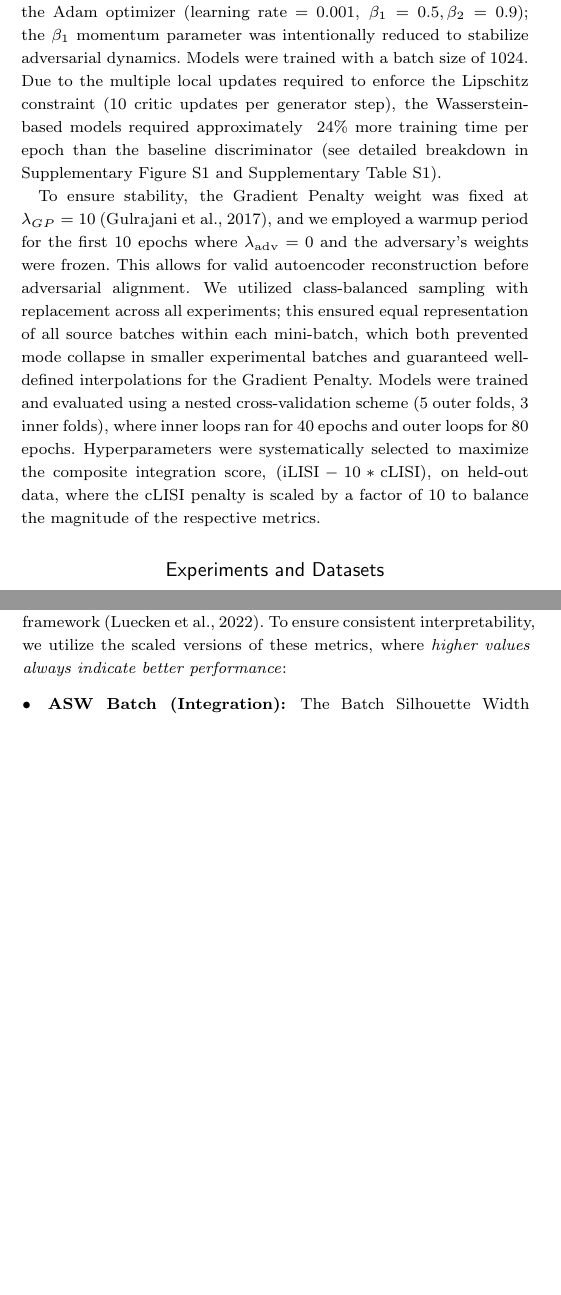
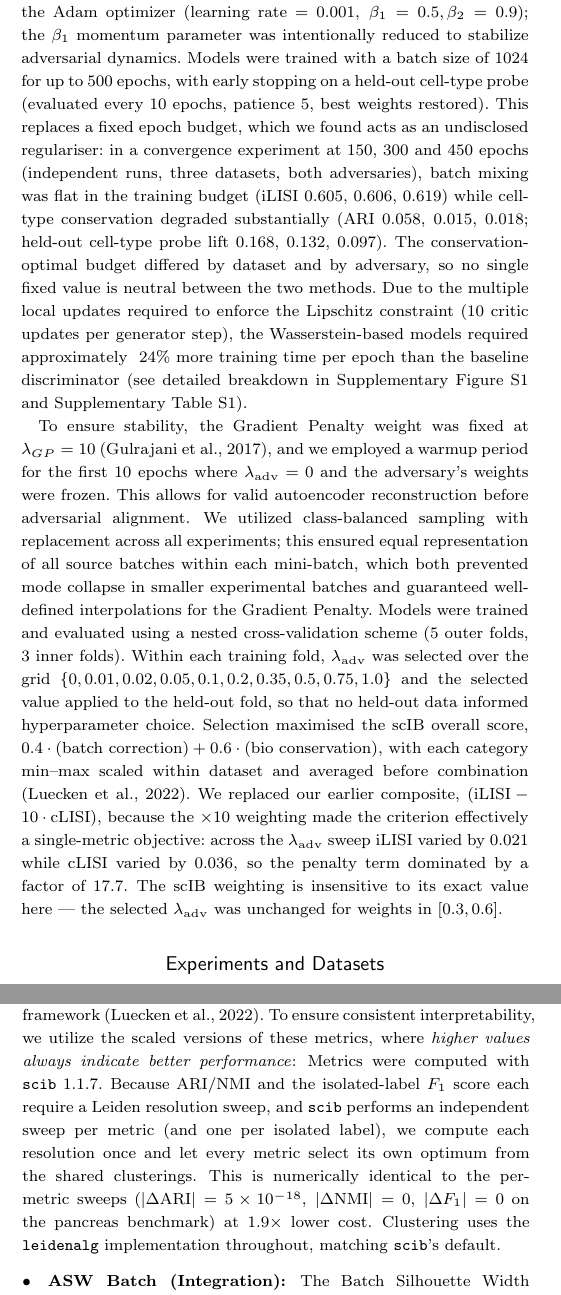
Before and after one commit to kreid415/wasserstein-critic-deconfounding, a LaTeX thesis (manuscript_tm/oup-authoring-template/oup-authoring-template.tex): two parts of the columns of pages 10 and 11 of 13, joined at a grey line, cut so that both start at the same text, the shorter picture padded with empty space. Compiled offline with pdfLaTeX; a LaTeX package or settings file that is missing is left out.

Commit message:
docs(manuscript): update Methods for the revised protocol
Three Methods changes, each backed by a measurement in this revision:

1. lambda_adv is now selected INSIDE each CV training fold over the full grid and
   applied to the held-out fold. Post-hoc selection on the reporting data inflated the
   effect by 85% (mean delta batch-probe lift -0.0595 cherry-picked vs -0.0321 at a
   pre-committed 0.2). Selection criterion replaced with the scIB overall score
   (0.4*batch + 0.6*bio); the old iLISI - 10*cLISI was effectively single-metric, since
   the x10 weight made cLISI dominate iLISI by 17.7x in swing.

2. Training budget 500 epochs with early stopping on a held-out cell-type probe. A
   convergence experiment (150/300/450, independent runs, 3 datasets x both heads) showed
   mixing flat (iLISI 0.605/0.606/0.619) while conservation degraded (ARI
   0.058/0.015/0.018, probe lift 0.168/0.132/0.097) -- a fixed budget was an undisclosed
   regulariser and its optimum differed by dataset and head.

3. Metric computation: one shared Leiden resolution sweep feeds every clustering metric
   instead of scib's per-metric (and per-isolated-label) sweeps. Verified numerically
   identical on pancreas -- |dARI| 5.2e-18, |dNMI| 0, |dF1| 0 -- at 1.9x lower cost
   (876s vs scib's 811s + 815s). leidenalg throughout, matching scib's default.

```diff
--- a/manuscript_tm/oup-authoring-template/oup-authoring-template.tex
+++ b/manuscript_tm/oup-authoring-template/oup-authoring-template.tex
@@ -375,9 +375,9 @@ Extends the NB decoder with a per-gene dropout-logit head $\pi_g$, giving a zero
 The interpretable scVI variant \citep{Svensson2020-ldvae}: the same NB likelihood as above, but with a \emph{single linear} decoder mapping the (optionally conditioned) latent directly to the per-gene parameters, trading decoder capacity for interpretable gene loadings. Evaluated conditioned and unconditioned.
 
 \subsection{Implementation, Training, and Model Selection}
-To evaluate performance across varying degrees of topological complexity and batch overlap, we utilized three standard benchmark datasets \citep{Luecken2022-fb}: \textbf{Pancreas} (9 batches), \textbf{Lung} (2 batches), and \textbf{Immune} (4 batches). All models were implemented in PyTorch and trained on a single NVIDIA RTX 4090 GPU using the Adam optimizer (learning rate = 0.001, $\beta_1=0.5, \beta_2=0.9$); the $\beta_1$ momentum parameter was intentionally reduced to stabilize adversarial dynamics. Models were trained with a batch size of 1024. Due to the multiple local updates required to enforce the Lipschitz constraint (10 critic updates per generator step), the Wasserstein-based models required approximately ~24\% more training time per epoch than the baseline discriminator (see detailed breakdown in Supplementary Figure S1 and Supplementary Table S1).
+To evaluate performance across varying degrees of topological complexity and batch overlap, we utilized three standard benchmark datasets \citep{Luecken2022-fb}: \textbf{Pancreas} (9 batches), \textbf{Lung} (2 batches), and \textbf{Immune} (4 batches). All models were implemented in PyTorch and trained on a single NVIDIA RTX 4090 GPU using the Adam optimizer (learning rate = 0.001, $\beta_1=0.5, \beta_2=0.9$); the $\beta_1$ momentum parameter was intentionally reduced to stabilize adversarial dynamics. Models were trained with a batch size of 1024 for up to 500 epochs, with early stopping on a held-out cell-type probe (evaluated every 10 epochs, patience 5, best weights restored). This replaces a fixed epoch budget, which we found acts as an undisclosed regulariser: in a convergence experiment at 150, 300 and 450 epochs (independent runs, three datasets, both adversaries), batch mixing was flat in the training budget (iLISI 0.605, 0.606, 0.619) while cell-type conservation degraded substantially (ARI 0.058, 0.015, 0.018; held-out cell-type probe lift 0.168, 0.132, 0.097). The conservation-optimal budget differed by dataset and by adversary, so no single fixed value is neutral between the two methods. Due to the multiple local updates required to enforce the Lipschitz constraint (10 critic updates per generator step), the Wasserstein-based models required approximately ~24\% more training time per epoch than the baseline discriminator (see detailed breakdown in Supplementary Figure S1 and Supplementary Table S1).
 
-To ensure stability, the Gradient Penalty weight was fixed at $\lambda_{GP}=10$ \citep{10.5555/3295222.3295327}, and we employed a warmup period for the first 10 epochs where $\lambda_{\text{adv}}=0$ and the adversary's weights were frozen. This allows for valid autoencoder reconstruction before adversarial alignment. We utilized class-balanced sampling with replacement across all experiments; this ensured equal representation of all source batches within each mini-batch, which both prevented mode collapse in smaller experimental batches and guaranteed well-defined interpolations for the Gradient Penalty. Models were trained and evaluated using a nested cross-validation scheme (5 outer folds, 3 inner folds), where inner loops ran for 40 epochs and outer loops for 80 epochs. Hyperparameters were systematically selected to maximize the composite integration score, $(\text{iLISI} - 10*\text{cLISI})$, on held-out data, where the cLISI penalty is scaled by a factor of 10 to balance the magnitude of the respective metrics.
+To ensure stability, the Gradient Penalty weight was fixed at $\lambda_{GP}=10$ \citep{10.5555/3295222.3295327}, and we employed a warmup period for the first 10 epochs where $\lambda_{\text{adv}}=0$ and the adversary's weights were frozen. This allows for valid autoencoder reconstruction before adversarial alignment. We utilized class-balanced sampling with replacement across all experiments; this ensured equal representation of all source batches within each mini-batch, which both prevented mode collapse in smaller experimental batches and guaranteed well-defined interpolations for the Gradient Penalty. Models were trained and evaluated using a nested cross-validation scheme (5 outer folds, 3 inner folds). Within each training fold, $\lambda_{\text{adv}}$ was selected over the grid $\{0, 0.01, 0.02, 0.05, 0.1, 0.2, 0.35, 0.5, 0.75, 1.0\}$ and the selected value applied to the held-out fold, so that no held-out data informed hyperparameter choice. Selection maximised the scIB overall score, $0.4 \cdot \text{(batch correction)} + 0.6 \cdot \text{(bio conservation)}$, with each category min--max scaled within dataset and averaged before combination \citep{Luecken2022-fb}. We replaced our earlier composite, $(\text{iLISI} - 10 \cdot \text{cLISI})$, because the $\times 10$ weighting made the criterion effectively a single-metric objective: across the $\lambda_{\text{adv}}$ sweep iLISI varied by 0.021 while cLISI varied by 0.036, so the penalty term dominated by a factor of 17.7. The scIB weighting is insensitive to its exact value here --- the selected $\lambda_{\text{adv}}$ was unchanged for weights in $[0.3, 0.6]$.
 
 \subsection{Experiments and Datasets}
 We conducted three targeted experiments to assess performance across varying levels of integration complexity:
@@ -438,7 +438,7 @@ To strictly quantify the trade-off between removing confounding artifacts and pr
 
 LISI metrics were calculated with a perplexity of 30 and $k=90$ nearest neighbors \citep{Korsunsky2019-kj}.
 
-\textbf{Global Metrics (Secondary).} To assess macro-scale alignment, we employ standard metrics calculated using the \texttt{scib} Python framework \citep{Luecken2022-fb}. To ensure consistent interpretability, we utilize the scaled versions of these metrics, where \textit{higher values always indicate better performance}:
+\textbf{Global Metrics (Secondary).} To assess macro-scale alignment, we employ standard metrics calculated using the \texttt{scib} Python framework \citep{Luecken2022-fb}. To ensure consistent interpretability, we utilize the scaled versions of these metrics, where \textit{higher values always indicate better performance}: Metrics were computed with \texttt{scib} 1.1.7. Because ARI/NMI and the isolated-label $F_1$ score each require a Leiden resolution sweep, and \texttt{scib} performs an independent sweep per metric (and one per isolated label), we compute each resolution once and let every metric select its own optimum from the shared clusterings. This is numerically identical to the per-metric sweeps ($|\Delta\text{ARI}| = 5 \times 10^{-18}$, $|\Delta\text{NMI}| = 0$, $|\Delta F_1| = 0$ on the pancreas benchmark) at 1.9$\times$ lower cost. Clustering uses the \texttt{leidenalg} implementation throughout, matching \texttt{scib}'s default.
 \begin{itemize}
     \item \textbf{ASW Batch (Integration):} The Batch Silhouette Width measures the degree of batch mixing. We report the absolute scaled value, $1 - \lvert\text{ASW}_{\text{batch}}\rvert$, normalized to the interval [0, 1]. A score of 1 indicates perfect batch mixing, while 0 indicates complete separation.
     \item \textbf{ASW Cell Type (Conservation):} The Biological Silhouette Width measures the compactness of cell-type clusters. We report the standard silhouette width scaled to [0, 1], where 1 indicates perfectly distinct cell types and 0 indicates overlapping biological populations.
```
